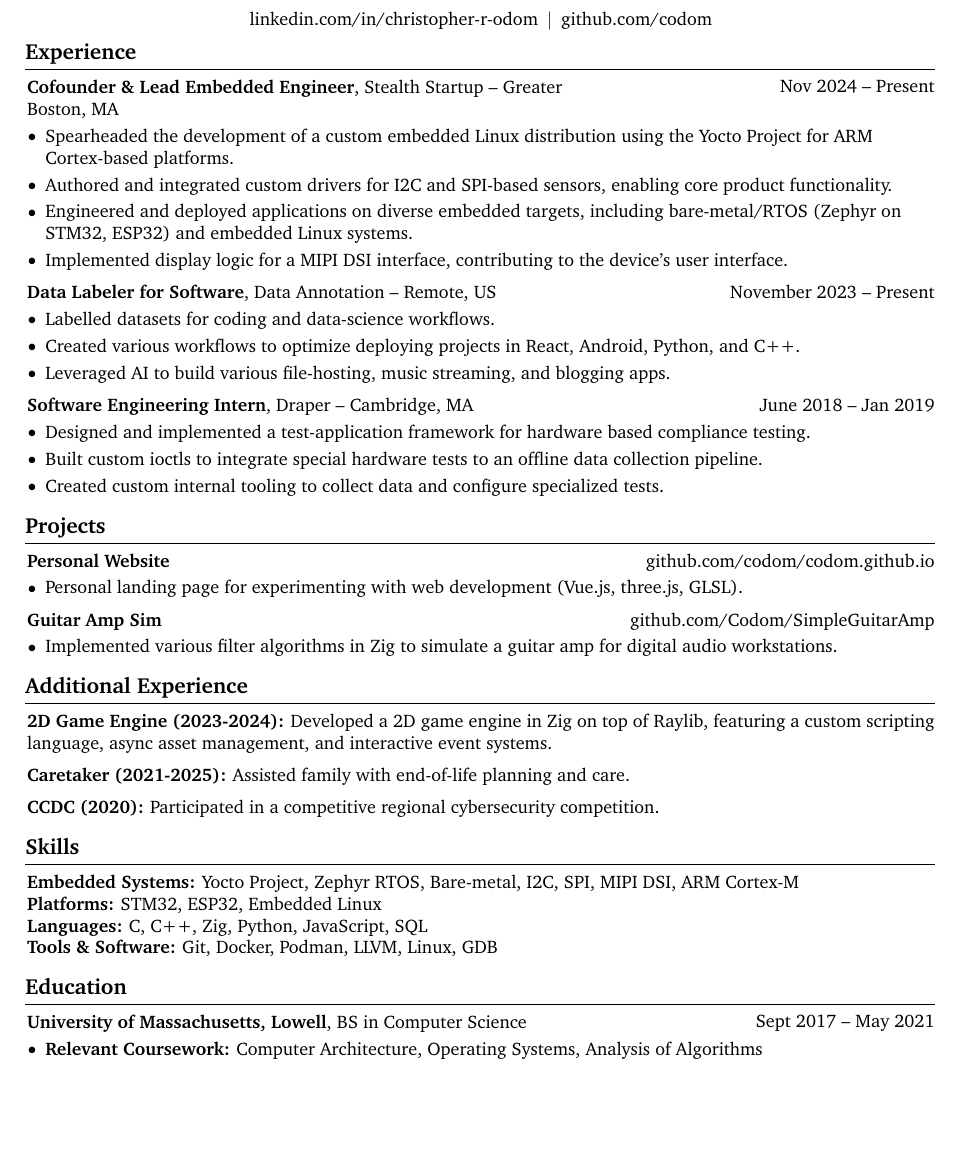
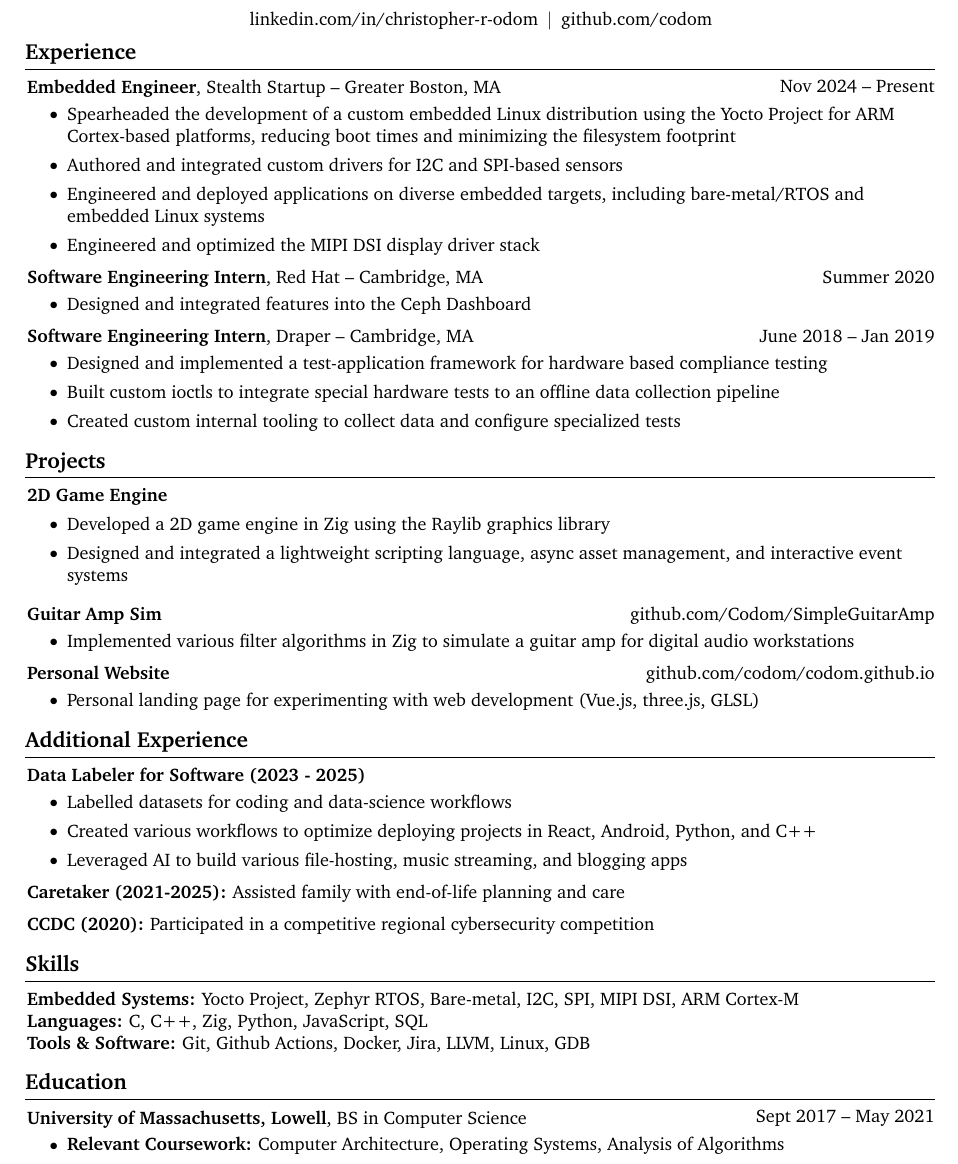
Before and after one commit to Codom/codom.github.io, a LaTeX CV (resume/resume.tex): part of the page, cut so that both start at the same text, the shorter picture padded with empty space. Compiled offline with pdfLaTeX.

Commit message:
Update resume

```diff
--- a/resume/resume.tex
+++ b/resume/resume.tex
@@ -174,37 +174,38 @@
         \begin{twocolentry}{
             Nov 2024 – Present
           }
-            \textbf{Cofounder \& Lead Embedded Engineer}, Stealth Startup -- Greater Boston, MA
+          \textbf{Embedded Engineer}, Stealth Startup -- Greater Boston, MA
         \end{twocolentry}
 
         \vspace{0.10 cm}
         \begin{onecolentry}
-            \begin{highlights}
-                \item Spearheaded the development of a custom embedded Linux distribution using the Yocto Project for ARM Cortex-based platforms.
-                \item Authored and integrated custom drivers for I2C and SPI-based sensors, enabling core product functionality.
-                \item Engineered and deployed applications on diverse embedded targets, including bare-metal/RTOS (Zephyr on STM32, ESP32) and embedded Linux systems.
-                \item Implemented display logic for a MIPI DSI interface, contributing to the device's user interface.
-            \end{highlights}
+          \begin{itemize}
+                \item Spearheaded the development of a custom embedded Linux
+                  distribution using the Yocto Project for ARM Cortex-based
+                  platforms, reducing boot times and minimizing the
+                  filesystem footprint
+                \item Authored and integrated custom drivers for I2C and SPI-based sensors
+                \item Engineered and deployed applications on diverse embedded targets, including bare-metal/RTOS and embedded Linux systems
+                \item Engineered and optimized the MIPI DSI display driver stack
+              \end{itemize}
         \end{onecolentry}
 
         \vspace{0.2 cm}
 
         \begin{twocolentry}{
-            November 2023 – Present
+            Summer 2020
         }
-            \textbf{Data Labeler for Software}, Data Annotation -- Remote, US
+        \textbf{Software Engineering Intern}, Red Hat -- Cambridge, MA
         \end{twocolentry}
 
         \vspace{0.10 cm}
         \begin{onecolentry}
-            \begin{highlights}
-                \item Labelled datasets for coding and data-science workflows.
-                \item Created various workflows to optimize deploying projects in React, Android, Python, and C++.
-                \item Leveraged AI to build various file-hosting, music streaming, and blogging apps.
-            \end{highlights}
+          \begin{itemize}
+            \item Designed and integrated features into the Ceph Dashboard
+          \end{itemize}
         \end{onecolentry}
 
-        \vspace{0.2 cm}
+        \vspace{0.2cm}
 
         \begin{twocolentry}{
             June 2018 – Jan 2019
@@ -214,29 +215,24 @@
 
         \vspace{0.10 cm}
         \begin{onecolentry}
-            \begin{highlights}
-              \item Designed and implemented a test-application framework for hardware based compliance testing.
-              \item Built custom ioctls to integrate special hardware tests to an offline data collection pipeline.
-              \item Created custom internal tooling to collect data and configure specialized tests.
-            \end{highlights}
+          \begin{itemize}
+              \item Designed and implemented a test-application framework for hardware based compliance testing
+              \item Built custom ioctls to integrate special hardware tests to an offline data collection pipeline
+              \item Created custom internal tooling to collect data and configure specialized tests
+            \end{itemize}
         \end{onecolentry}
 
     \section{Projects}
-        \begin{twocolentry}{
-            \href{https://github.com/codom/codom.github.io}{github.com/codom/codom.github.io}
-        }
-        \textbf{Personal Website}
-        \end{twocolentry}
 
-        \vspace{0.10 cm}
         \begin{onecolentry}
-            \begin{highlights}
-              \item Personal landing page for experimenting with web development (Vue.js, three.js, GLSL).
-            \end{highlights}
+            \textbf{2D Game Engine}
+            \begin{itemize}
+              \item Developed a 2D game engine in Zig using the Raylib graphics library
+              \item Designed and integrated a lightweight scripting language, async asset management, and interactive event systems
+            \end{itemize}
         \end{onecolentry}
 
         \vspace{0.2 cm}
-
         \begin{twocolentry}{
             \href{https://github.com/Codom/SimpleGuitarAmp}{github.com/Codom/SimpleGuitarAmp}
         }
@@ -245,34 +241,57 @@
 
         \vspace{0.10 cm}
         \begin{onecolentry}
-            \begin{highlights}
-                \item Implemented various filter algorithms in Zig to simulate a guitar amp for digital audio workstations.
-            \end{highlights}
+          \begin{itemize}
+                \item Implemented various filter algorithms in Zig to simulate a guitar amp for digital audio workstations
+              \end{itemize}
         \end{onecolentry}
 
+        \vspace{0.2 cm}
+
+        \begin{twocolentry}{
+            \href{https://github.com/codom/codom.github.io}{github.com/codom/codom.github.io}
+        }
+
+        \textbf{Personal Website}
+        \end{twocolentry}
+
+        \vspace{0.10 cm}
+        \begin{onecolentry}
+          \begin{itemize}
+              \item Personal landing page for experimenting with web development (Vue.js, three.js, GLSL)
+            \end{itemize}
+        \end{onecolentry}
+
+
     \section{Additional Experience}
+      \textbf{Data Labeler for Software (2023 - 2025)}
+
+        \vspace{0.10 cm}
         \begin{onecolentry}
-            \textbf{2D Game Engine (2023-2024):} Developed a 2D game engine in Zig on top of Raylib, featuring a custom scripting language, async asset management, and interactive event systems.
+          \begin{itemize}
+                \item Labelled datasets for coding and data-science workflows
+                \item Created various workflows to optimize deploying projects in React, Android, Python, and C++
+                \item Leveraged AI to build various file-hosting, music streaming, and blogging apps
+              \end{itemize}
         \end{onecolentry}
 
         \vspace{0.2 cm}
 
         \begin{onecolentry}
-            \textbf{Caretaker (2021-2025):} Assisted family with end-of-life planning and care.
+            \textbf{Caretaker (2021-2025):} Assisted family with end-of-life planning and care
           \end{onecolentry}
 
         \vspace{0.2 cm}
 
         \begin{onecolentry}
-            \textbf{CCDC (2020):} Participated in a competitive regional cybersecurity competition.
+            \textbf{CCDC (2020):} Participated in a competitive regional cybersecurity competition
           \end{onecolentry}
 
     \section{Skills}
         \begin{onecolentry}
             \textbf{Embedded Systems:} Yocto Project, Zephyr RTOS, Bare-metal, I2C, SPI, MIPI DSI, ARM Cortex-M \\
-            \textbf{Platforms:} STM32, ESP32, Embedded Linux \\
             \textbf{Languages:} C, C++, Zig, Python, JavaScript, SQL \\
-            \textbf{Tools \& Software:} Git, Docker, Podman, LLVM, Linux, GDB
+            \textbf{Tools \& Software:} Git, Github Actions, Docker, Jira, LLVM, Linux, GDB
         \end{onecolentry}
 
     \section{Education}
@@ -284,8 +303,8 @@
 
         \vspace{0.10 cm}
         \begin{onecolentry}
-            \begin{highlights}
+          \begin{itemize}
                 \item \textbf{Relevant Coursework:} Computer Architecture, Operating Systems, Analysis of Algorithms
-            \end{highlights}
+              \end{itemize}
         \end{onecolentry}
 \end{document}
```
Lines whose indentation alone changed are shown as unchanged.
